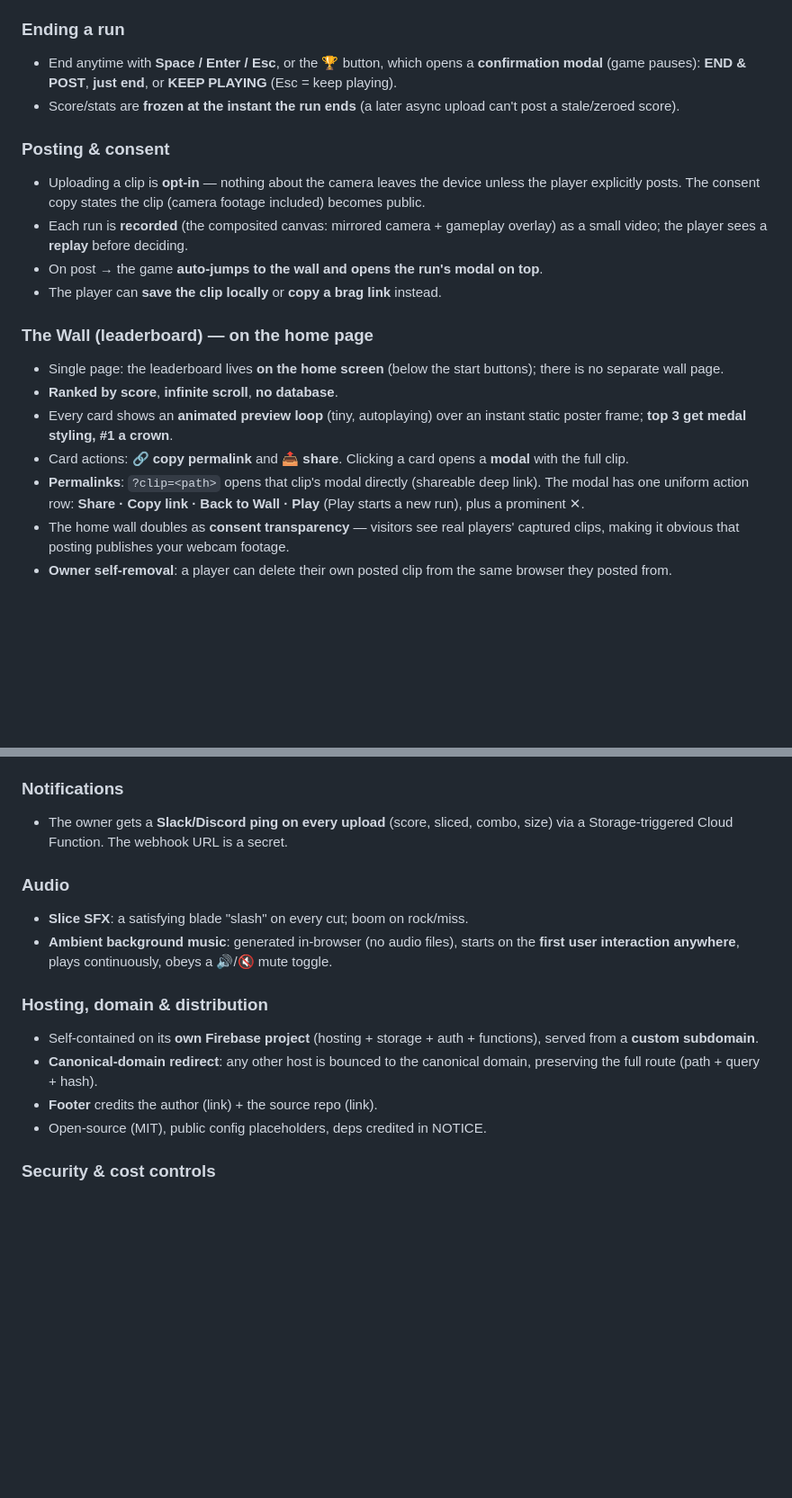
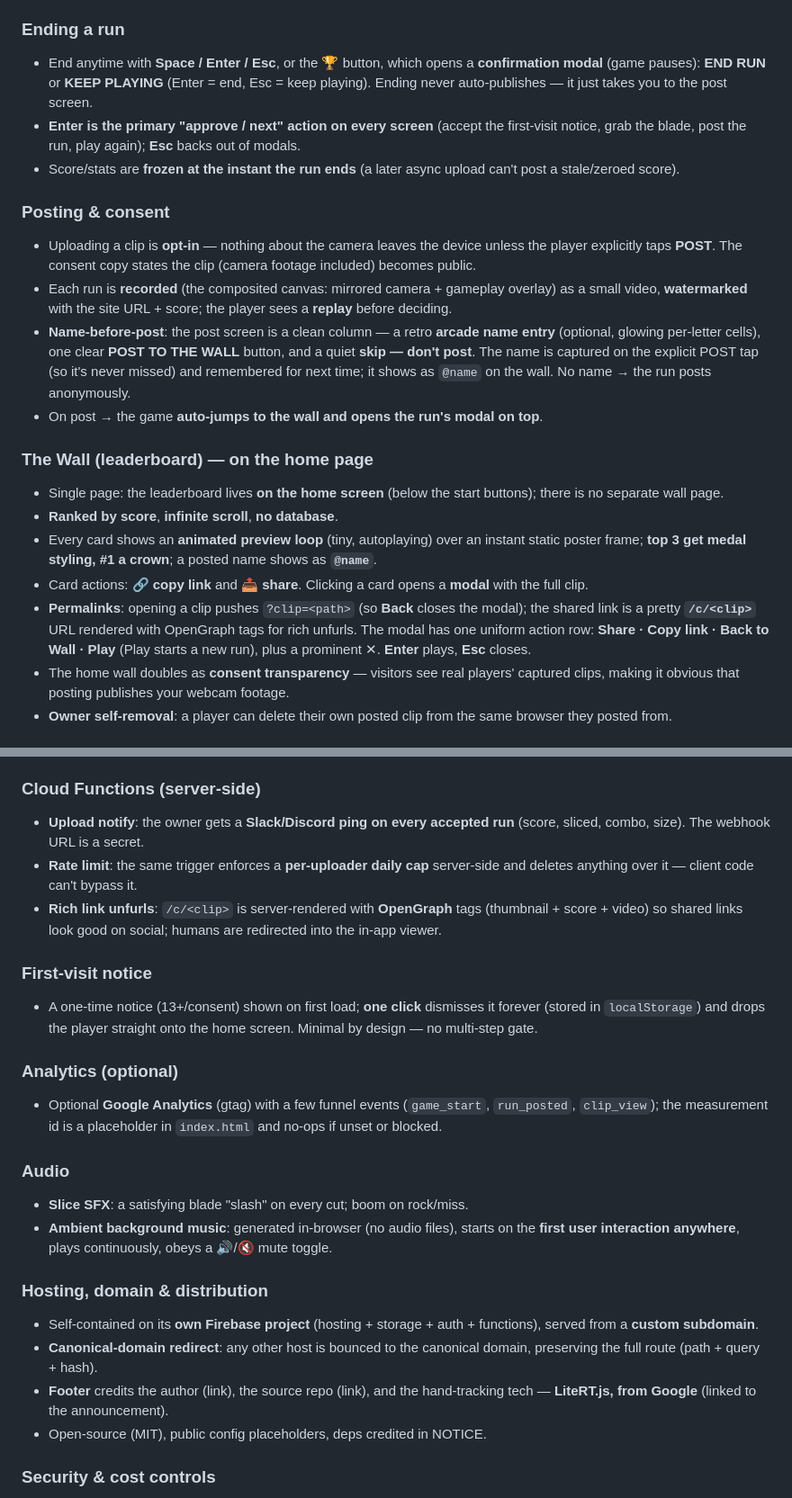
Before and after one commit to dorkalev/airslice, a Markdown page: README.md, 2 parts joined by grey strips. Shown at 90% size. GitHub-like rendering; blank space fills up the shorter version.

```diff
--- a/README.md
+++ b/README.md
@@ -147,31 +165,43 @@ from this list without re-deriving it.)
 
 ### Ending a run
 - End anytime with **Space / Enter / Esc**, or the 🏆 button, which opens a
-  **confirmation modal** (game pauses): **END & POST**, **just end**, or **KEEP
-  PLAYING** (Esc = keep playing).
+  **confirmation modal** (game pauses): **END RUN** or **KEEP PLAYING**
+  (Enter = end, Esc = keep playing). Ending never auto-publishes — it just takes
+  you to the post screen.
+- **Enter is the primary "approve / next" action on every screen** (accept the
+  first-visit notice, grab the blade, post the run, play again); **Esc** backs
+  out of modals.
 - Score/stats are **frozen at the instant the run ends** (a later async upload
   can't post a stale/zeroed score).
 
 ### Posting & consent
 - Uploading a clip is **opt-in** — nothing about the camera leaves the device
-  unless the player explicitly posts. The consent copy states the clip
+  unless the player explicitly taps **POST**. The consent copy states the clip
   (camera footage included) becomes public.
 - Each run is **recorded** (the composited canvas: mirrored camera + gameplay
-  overlay) as a small video; the player sees a **replay** before deciding.
+  overlay) as a small video, **watermarked** with the site URL + score; the
+  player sees a **replay** before deciding.
+- **Name-before-post**: the post screen is a clean column — a retro
+  **arcade name entry** (optional, glowing per-letter cells), one clear **POST
+  TO THE WALL** button, and a quiet **skip — don't post**. The name is captured
+  on the explicit POST tap (so it's never missed) and remembered for next time;
+  it shows as `@name` on the wall. No name → the run posts anonymously.
 - On post → the game **auto-jumps to the wall and opens the run's modal on top**.
-- The player can **save the clip locally** or **copy a brag link** instead.
 
 ### The Wall (leaderboard) — on the home page
 - Single page: the leaderboard lives **on the home screen** (below the start
   buttons); there is no separate wall page.
 - **Ranked by score**, **infinite scroll**, **no database**.
 - Every card shows an **animated preview loop** (tiny, autoplaying) over an
-  instant static poster frame; **top 3 get medal styling, #1 a crown**.
-- Card actions: **🔗 copy permalink** and **📤 share**. Clicking a card opens a
+  instant static poster frame; **top 3 get medal styling, #1 a crown**; a
+  posted name shows as **`@name`**.
+- Card actions: **🔗 copy link** and **📤 share**. Clicking a card opens a
   **modal** with the full clip.
-- **Permalinks**: `?clip=<path>` opens that clip's modal directly (shareable
-  deep link). The modal has one uniform action row: **Share · Copy link · Back
-  to Wall · Play** (Play starts a new run), plus a prominent ✕.
+- **Permalinks**: opening a clip pushes `?clip=<path>` (so **Back** closes the
+  modal); the shared link is a pretty **`/c/<clip>`** URL rendered with
+  OpenGraph tags for rich unfurls. The modal has one uniform action row:
+  **Share · Copy link · Back to Wall · Play** (Play starts a new run), plus a
+  prominent ✕. **Enter** plays, **Esc** closes.
 - The home wall doubles as **consent transparency** — visitors see real players'
   captured clips, making it obvious that posting publishes your webcam footage.
 - **Owner self-removal**: a player can delete their own posted clip from the
@@ -186,9 +216,24 @@ from this list without re-deriving it.)
 - Two moderation actions per clip: **Archive** (move out of the wall but keep
   the file) and **Delete** (permanent). Both clean up the clip's thumbnails.
 
-### Notifications
-- The owner gets a **Slack/Discord ping on every upload** (score, sliced, combo,
-  size) via a Storage-triggered Cloud Function. The webhook URL is a secret.
+### Cloud Functions (server-side)
+- **Upload notify**: the owner gets a **Slack/Discord ping on every accepted
+  run** (score, sliced, combo, size). The webhook URL is a secret.
+- **Rate limit**: the same trigger enforces a **per-uploader daily cap**
+  server-side and deletes anything over it — client code can't bypass it.
+- **Rich link unfurls**: `/c/<clip>` is server-rendered with **OpenGraph** tags
+  (thumbnail + score + video) so shared links look good on social; humans are
+  redirected into the in-app viewer.
+
+### First-visit notice
+- A one-time notice (13+/consent) shown on first load; **one click** dismisses
+  it forever (stored in `localStorage`) and drops the player straight onto the
+  home screen. Minimal by design — no multi-step gate.
+
+### Analytics (optional)
+- Optional **Google Analytics** (gtag) with a few funnel events
+  (`game_start`, `run_posted`, `clip_view`); the measurement id is a placeholder
+  in `index.html` and no-ops if unset or blocked.
 
 ### Audio
 - **Slice SFX**: a satisfying blade "slash" on every cut; boom on rock/miss.
@@ -201,7 +246,8 @@ from this list without re-deriving it.)
   functions), served from a **custom subdomain**.
 - **Canonical-domain redirect**: any other host is bounced to the canonical
   domain, preserving the full route (path + query + hash).
-- **Footer** credits the author (link) + the source repo (link).
+- **Footer** credits the author (link), the source repo (link), and the
+  hand-tracking tech — **LiteRT.js, from Google** (linked to the announcement).
 - Open-source (MIT), public config placeholders, deps credited in NOTICE.
 
 ### Security & cost controls
```
Also changed, not shown: other parts of README.md (+58 -23 lines).
